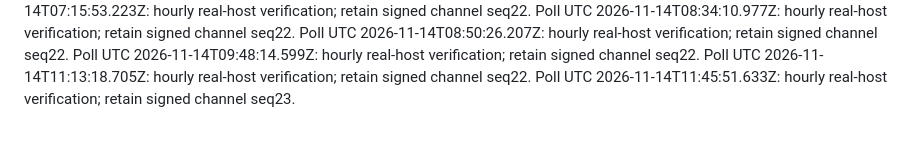
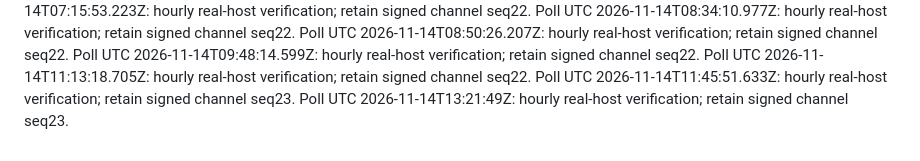
Before and after one commit to momopuke/judun-deploy, a Markdown page: vps-maintenance/autodeploy/telemetry-poll-trigger.md, the part around the change. Rendered like a GitHub page.

Commit message:
Trigger hourly encrypted VPS telemetry readback 2026-11-14T13:21:49Z

```diff
--- a/vps-maintenance/autodeploy/telemetry-poll-trigger.md
+++ b/vps-maintenance/autodeploy/telemetry-poll-trigger.md
@@ -212,3 +212,4 @@ Poll UTC 2026-11-14T08:50:26.207Z: hourly real-host verification; retain signed
 Poll UTC 2026-11-14T09:48:14.599Z: hourly real-host verification; retain signed channel seq22.
 Poll UTC 2026-11-14T11:13:18.705Z: hourly real-host verification; retain signed channel seq22.
 Poll UTC 2026-11-14T11:45:51.633Z: hourly real-host verification; retain signed channel seq23.
+Poll UTC 2026-11-14T13:21:49Z: hourly real-host verification; retain signed channel seq23.
```
